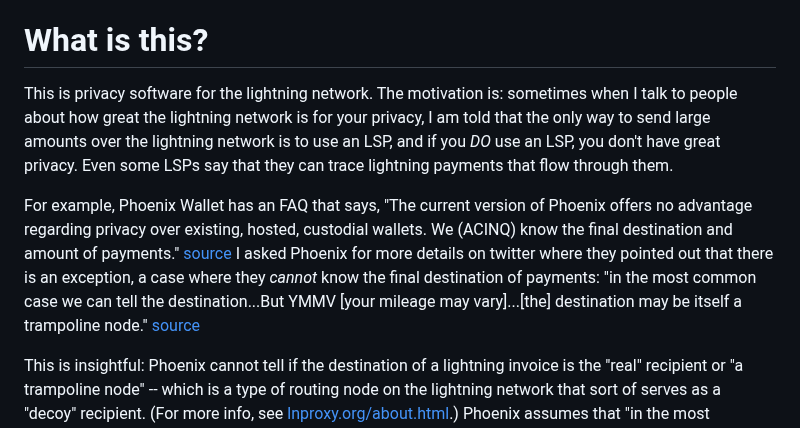
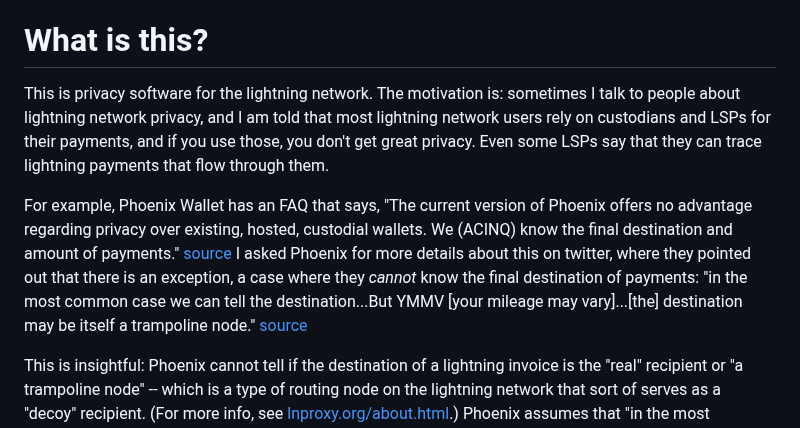
Before and after one commit to supertestnet/lightning_blinder, a Markdown page: README.md, the part around the change. Drawn GitHub-style.

```diff
--- a/README.md
+++ b/README.md
@@ -2,9 +2,9 @@
 Trick an LSP into thinking *one* wallet is the sender or recipient when it's *really* some other wallet
 
 # What is this?
-This is privacy software for the lightning network. The motivation is: sometimes when I talk to people about how great the lightning network is for your privacy, I am told that the only way to send large amounts over the lightning network is to use an LSP, and if you *DO* use an LSP, you don't have great privacy. Even some LSPs say that they can trace lightning payments that flow through them.
+This is privacy software for the lightning network. The motivation is: sometimes I talk to people about lightning network privacy, and I am told that most lightning network users rely on custodians and LSPs for their payments, and if you use those, you don't get great privacy. Even some LSPs say that they can trace lightning payments that flow through them.
 
-For example, Phoenix Wallet has an FAQ that says, "The current version of Phoenix offers no advantage regarding privacy over existing, hosted, custodial wallets. We (ACINQ) know the final destination and amount of payments." [source](https://phoenix.acinq.co/faq) I asked Phoenix for more details on twitter where they pointed out that there is an exception, a case where they *cannot* know the final destination of payments: "in the most common case we can tell the destination...But YMMV [your mileage may vary]...[the] destination may be itself a trampoline node." [source](https://x.com/PhoenixWallet/status/1916844583402590504)
+For example, Phoenix Wallet has an FAQ that says, "The current version of Phoenix offers no advantage regarding privacy over existing, hosted, custodial wallets. We (ACINQ) know the final destination and amount of payments." [source](https://phoenix.acinq.co/faq) I asked Phoenix for more details about this on twitter, where they pointed out that there is an exception, a case where they *cannot* know the final destination of payments: "in the most common case we can tell the destination...But YMMV [your mileage may vary]...[the] destination may be itself a trampoline node." [source](https://x.com/PhoenixWallet/status/1916844583402590504)
 
 This is insightful: Phoenix cannot tell if the destination of a lightning invoice is the "real" recipient or "a trampoline node" -- which is a type of routing node on the lightning network that sort of serves as a "decoy" recipient. (For more info, see [lnproxy.org/about.html](https://lnproxy.org/about.html).) Phoenix assumes that "in the most common case" a lightning invoice sends the money to a real person directly, without using a decoy (a trampoline node). My motivation with this software is to invalidate Phoenix's assumption and make decoys (trampoline nodes) more common on the lightning network. Below, I describe a protocol for doing so.
 
```
